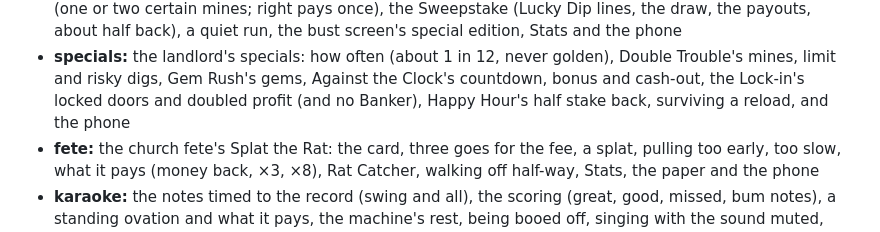
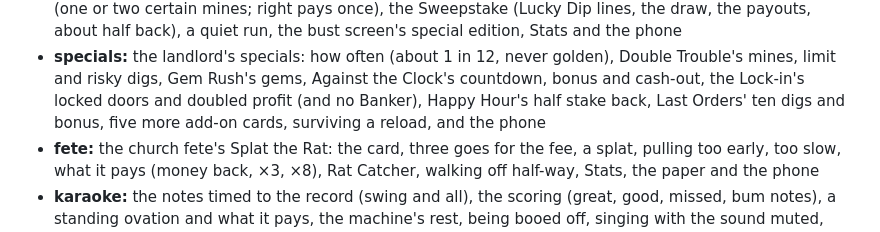
Before and after one commit to Benjitown/sweepstakes, a Markdown page: README.md, the part around the change. Rendered like a GitHub page.

Commit message:
README: the specials suite covers Last Orders and the new cards
Co-Authored-By: Claude Opus 5.5 <noreply@anthropic.com>
Claude-Session: https://claude.ai/code/session_01N9oMArxewo6FbA91p9LMwV

```diff
--- a/README.md
+++ b/README.md
@@ -118,7 +118,8 @@ The suites run against both the ES-module source and the built file:
   run, the bust screen's special edition, Stats and the phone
 - **specials:** the landlord's specials: how often (about 1 in 12, never golden), Double Trouble's mines, limit and
   risky digs, Gem Rush's gems, Against the Clock's countdown, bonus and cash-out, the Lock-in's locked doors and
-  doubled profit (and no Banker), Happy Hour's half stake back, surviving a reload, and the phone
+  doubled profit (and no Banker), Happy Hour's half stake back, Last Orders' ten digs and bonus, five more add-on
+  cards, surviving a reload, and the phone
 - **fete:** the church fete's Splat the Rat: the card, three goes for the fee, a splat, pulling too early, too slow,
   what it pays (money back, ×3, ×8), Rat Catcher, walking off half-way, Stats, the paper and the phone
 - **karaoke:** the notes timed to the record (swing and all), the scoring (great, good, missed, bum notes), a standing
```
